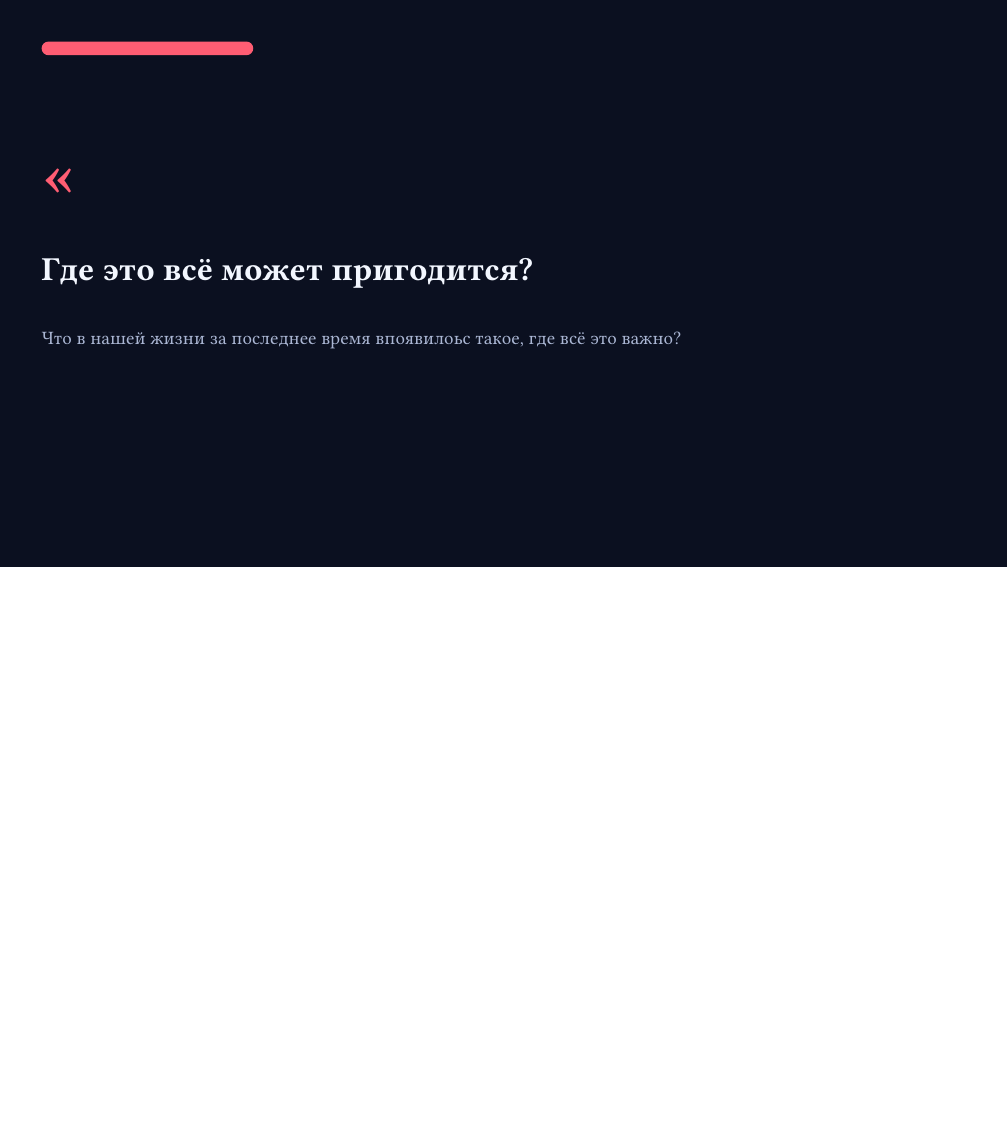
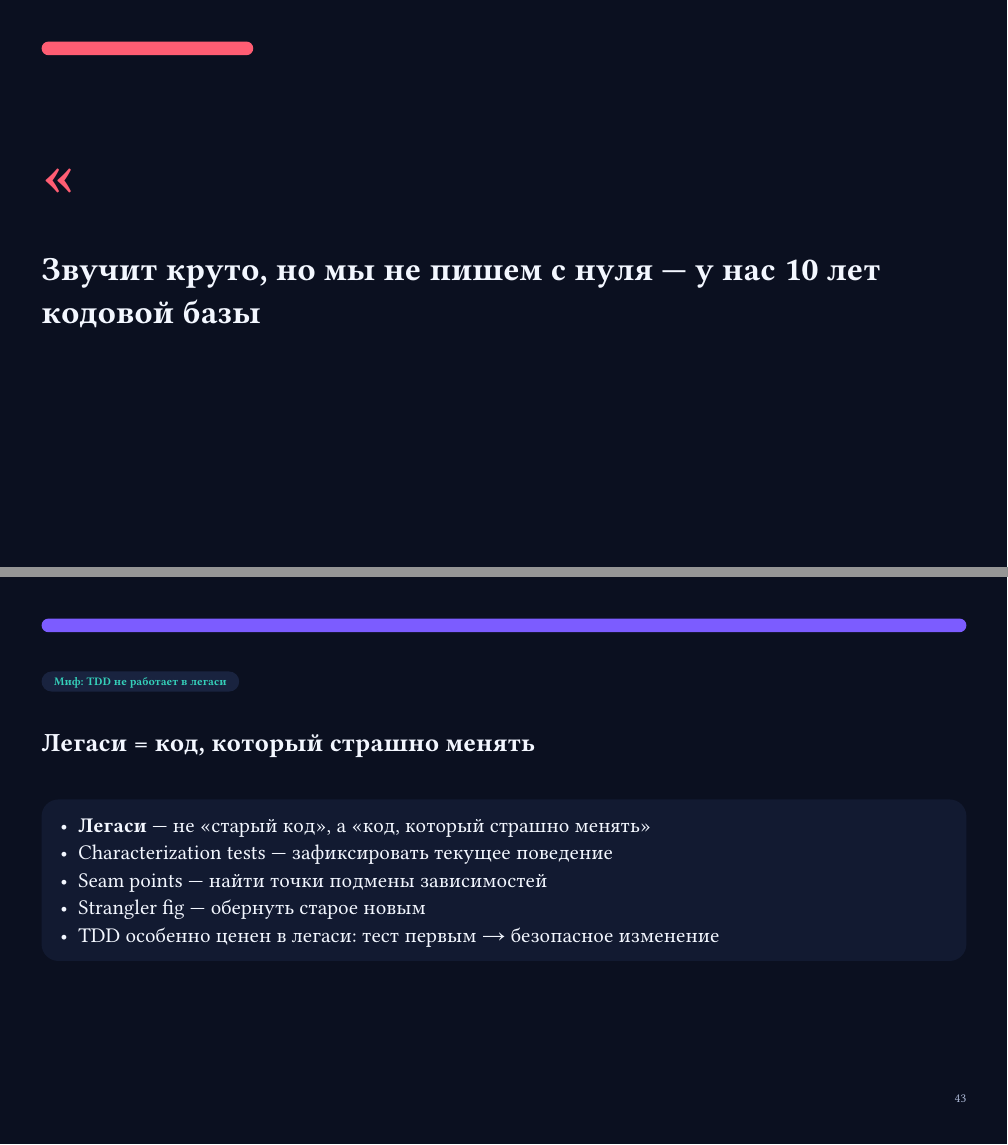
Before and after one commit to nchursin/techlead-talk-2026, a Typst document (main.typ): page 42 of 58 before the commit and pages 42 and 43 of 60 after it, the two joined at a grey line, the shorter picture padded with empty space. Compiled offline with Typst 0.15; a missing font is replaced by an installed copy or a similar font.

Commit message:
content: add legacy code myth and techniques

```diff
--- a/main.typ
+++ b/main.typ
@@ -460,6 +460,27 @@
   )
 
   #objection(
+    [Звучит круто, но мы не пишем с нуля — у нас 10 лет кодовой базы],
+    [],
+  )
+
+  #slide(
+    [Легаси = код, который страшно менять],
+    [
+      #card([
+        #text(size: 20pt)[
+          - *Легаси* — не «старый код», а «код, который страшно менять»
+          - Characterization tests — зафиксировать текущее поведение
+          - Seam points — найти точки подмены зависимостей
+          - Strangler fig — обернуть старое новым
+          - TDD особенно ценен в легаси: тест первым → безопасное изменение
+        ]
+      ])
+    ],
+    kicker: [Миф: TDD не работает в легаси],
+  )
+
+  #objection(
     [Где это всё может пригодится?],
     [Что в нашей жизни за последнее время впоявилоьс такое, где всё это важно?],
   )
```
